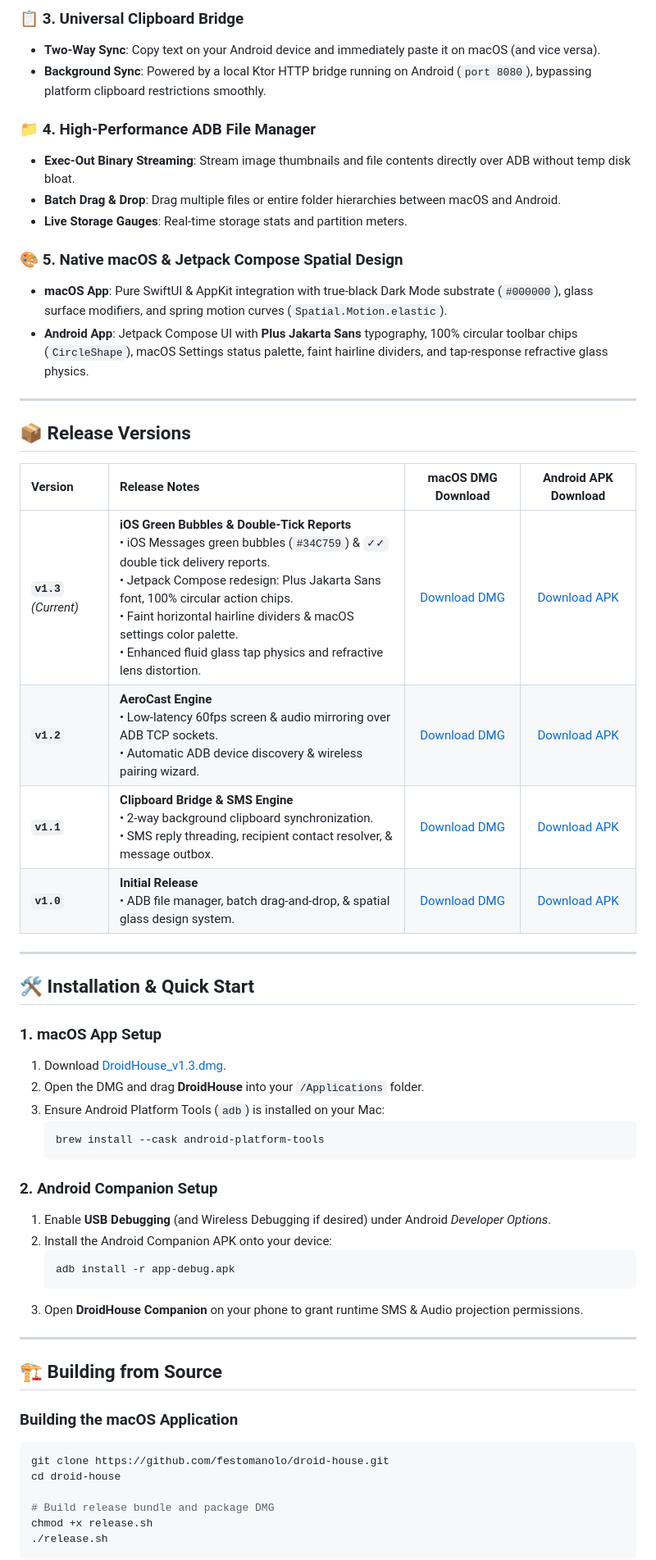
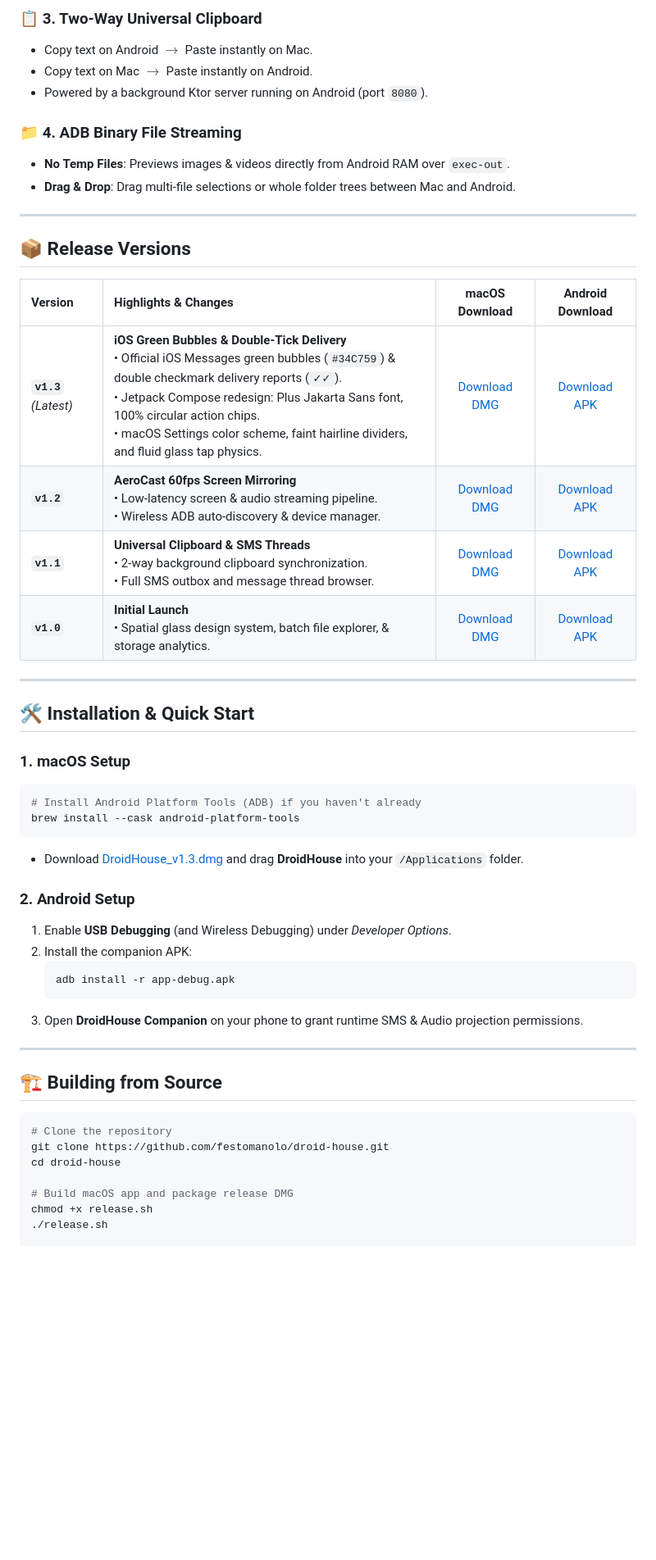
Before and after one commit to festomanolo/droid-house, a Markdown page: README.md, the part around one of its changes. Shown at 82% size. Rendered like a GitHub page; blank space fills up the shorter version.

````diff
--- a/README.md
+++ b/README.md
@@ -63,43 +86,38 @@
 
-### 📋 **3. Universal Clipboard Bridge**
-- **Two-Way Sync**: Copy text on your Android device and immediately paste it on macOS (and vice versa).
-- **Background Sync**: Powered by a local Ktor HTTP bridge running on Android (`port 8080`), bypassing platform clipboard restrictions smoothly.
+### 📋 **3. Two-Way Universal Clipboard**
+- Copy text on Android $\rightarrow$ Paste instantly on Mac.
+- Copy text on Mac $\rightarrow$ Paste instantly on Android.
+- Powered by a background Ktor server running on Android (port `8080`).
 
-### 📁 **4. High-Performance ADB File Manager**
-- **Exec-Out Binary Streaming**: Stream image thumbnails and file contents directly over ADB without temp disk bloat.
-- **Batch Drag & Drop**: Drag multiple files or entire folder hierarchies between macOS and Android.
-- **Live Storage Gauges**: Real-time storage stats and partition meters.
-
-### 🎨 **5. Native macOS & Jetpack Compose Spatial Design**
-- **macOS App**: Pure SwiftUI & AppKit integration with true-black Dark Mode substrate (`#000000`), glass surface modifiers, and spring motion curves (`Spatial.Motion.elastic`).
-- **Android App**: Jetpack Compose UI with **Plus Jakarta Sans** typography, 100% circular toolbar chips (`CircleShape`), macOS Settings status palette, faint hairline dividers, and tap-response refractive glass physics.
+### 📁 **4. ADB Binary File Streaming**
+- **No Temp Files**: Previews images & videos directly from Android RAM over `exec-out`.
+- **Drag & Drop**: Drag multi-file selections or whole folder trees between Mac and Android.
 
 ---
 
 ## 📦 **Release Versions**
 
-| Version | Release Notes | macOS DMG Download | Android APK Download |
+| Version | Highlights & Changes | macOS Download | Android Download |
 | :--- | :--- | :---: | :---: |
-| **`v1.3`** *(Current)* | **iOS Green Bubbles & Double-Tick Reports**<br />• iOS Messages green bubbles (`#34C759`) & `✓✓` double tick delivery reports.<br />• Jetpack Compose redesign: Plus Jakarta Sans font, 100% circular action chips.<br />• Faint horizontal hairline dividers & macOS settings color palette.<br />• Enhanced fluid glass tap physics and refractive lens distortion. | [Download DMG](https://github.com/festomanolo/droid-house/releases/download/v1.3/DroidHouse_v1.3.dmg) | [Download APK](https://github.com/festomanolo/droid-house/releases/download/v1.3/app-debug.apk) |
-| **`v1.2`** | **AeroCast Engine**<br />• Low-latency 60fps screen & audio mirroring over ADB TCP sockets.<br />• Automatic ADB device discovery & wireless pairing wizard. | [Download DMG](https://github.com/festomanolo/droid-house/releases/download/v1.2/DroidHouse_v1.2.dmg) | [Download APK](https://github.com/festomanolo/droid-house/releases/download/v1.2/app-debug.apk) |
-| **`v1.1`** | **Clipboard Bridge & SMS Engine**<br />• 2-way background clipboard synchronization.<br />• SMS reply threading, recipient contact resolver, & message outbox. | [Download DMG](https://github.com/festomanolo/droid-house/releases/download/v1.1/DroidHouse_v1.1.dmg) | [Download APK](https://github.com/festomanolo/droid-house/releases/download/v1.1/app-debug.apk) |
-| **`v1.0`** | **Initial Release**<br />• ADB file manager, batch drag-and-drop, & spatial glass design system. | [Download DMG](https://github.com/festomanolo/droid-house/releases/download/v1.0/DroidHouse_v1.0.dmg) | [Download APK](https://github.com/festomanolo/droid-house/releases/download/v1.0/app-debug.apk) |
+| **`v1.3`** *(Latest)* | **iOS Green Bubbles & Double-Tick Delivery**<br />• Official iOS Messages green bubbles (`#34C759`) & double checkmark delivery reports (`✓✓`).<br />• Jetpack Compose redesign: Plus Jakarta Sans font, 100% circular action chips.<br />• macOS Settings color scheme, faint hairline dividers, and fluid glass tap physics. | [Download DMG](https://github.com/festomanolo/droid-house/releases/download/v1.3/DroidHouse_v1.3.dmg) | [Download APK](https://github.com/festomanolo/droid-house/releases/download/v1.3/app-debug.apk) |
+| **`v1.2`** | **AeroCast 60fps Screen Mirroring**<br />• Low-latency screen & audio streaming pipeline.<br />• Wireless ADB auto-discovery & device manager. | [Download DMG](https://github.com/festomanolo/droid-house/releases/download/v1.2/DroidHouse_v1.2.dmg) | [Download APK](https://github.com/festomanolo/droid-house/releases/download/v1.2/app-debug.apk) |
+| **`v1.1`** | **Universal Clipboard & SMS Threads**<br />• 2-way background clipboard synchronization.<br />• Full SMS outbox and message thread browser. | [Download DMG](https://github.com/festomanolo/droid-house/releases/download/v1.1/DroidHouse_v1.1.dmg) | [Download APK](https://github.com/festomanolo/droid-house/releases/download/v1.1/app-debug.apk) |
+| **`v1.0`** | **Initial Launch**<br />• Spatial glass design system, batch file explorer, & storage analytics. | [Download DMG](https://github.com/festomanolo/droid-house/releases/download/v1.0/DroidHouse_v1.0.dmg) | [Download APK](https://github.com/festomanolo/droid-house/releases/download/v1.0/app-debug.apk) |
 
 ---
 
 ## 🛠️ **Installation & Quick Start**
 
-### 1. **macOS App Setup**
-1. Download [DroidHouse_v1.3.dmg](https://github.com/festomanolo/droid-house/releases/download/v1.3/DroidHouse_v1.3.dmg).
-2. Open the DMG and drag **DroidHouse** into your `/Applications` folder.
-3. Ensure Android Platform Tools (`adb`) is installed on your Mac:
-   ```bash
-   brew install --cask android-platform-tools
-   ```
+### 1. **macOS Setup**
+```bash
+# Install Android Platform Tools (ADB) if you haven't already
+brew install --cask android-platform-tools
+```
+- Download [DroidHouse_v1.3.dmg](https://github.com/festomanolo/droid-house/releases/download/v1.3/DroidHouse_v1.3.dmg) and drag **DroidHouse** into your `/Applications` folder.
 
-### 2. **Android Companion Setup**
-1. Enable **USB Debugging** (and Wireless Debugging if desired) under Android *Developer Options*.
-2. Install the Android Companion APK onto your device:
+### 2. **Android Setup**
+1. Enable **USB Debugging** (and Wireless Debugging) under *Developer Options*.
+2. Install the companion APK:
    ```bash
    adb install -r app-debug.apk
    ```
@@ -109,13 +127,12 @@
 
 ## 🏗️ **Building from Source**
 
-### **Building the macOS Application**
 ```bash
+# Clone the repository
 git clone https://github.com/festomanolo/droid-house.git
 cd droid-house
 
-# Build release bundle and package DMG
+# Build macOS app and package release DMG
 chmod +x release.sh
 ./release.sh
-```
 
````
Also changed, not shown: other parts of README.md (+49 -37 lines).
